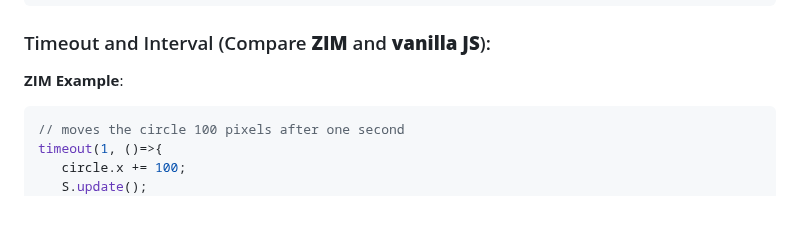
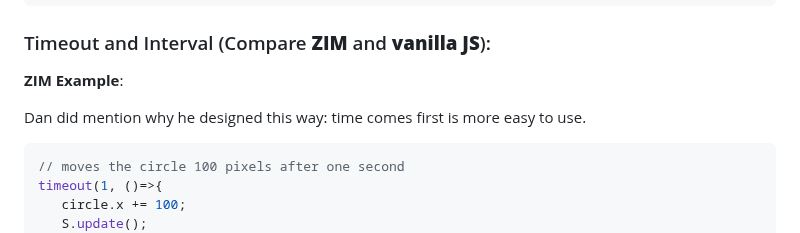
Before and after one commit to ImmKids/ic-review, a Markdown page: README.md, the part around the change. Rendered like a GitHub page; blank space fills up the shorter version.

Commit message:
add some side notes just thought of

````diff
--- a/README.md
+++ b/README.md
@@ -209,6 +209,8 @@ fruits.forEach((fruit, index) => {
 
 **ZIM Example**:
 
+Dan did mention why he designed this way: time comes first is more easy to use.
+
 ```javascript
 // moves the circle 100 pixels after one second
 timeout(1, ()=>{
````
